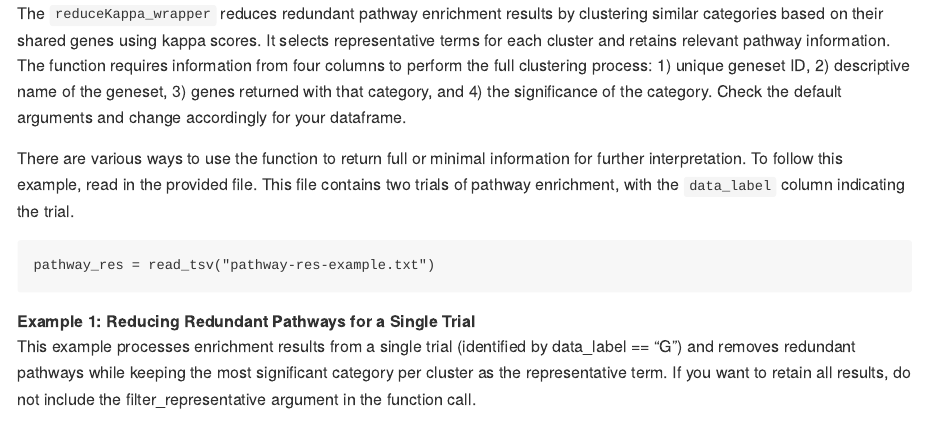
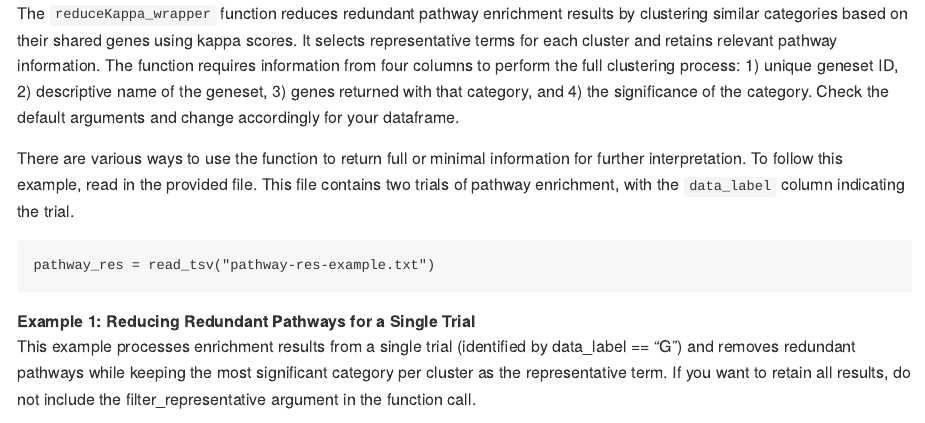
Before and after one commit to weitzela/reducekappa, an R Markdown document (example.Rmd): the page in a window 1100 px wide, from its top. The pictures show the output file example.md that the author committed with the source, drawn offline in the style of GitHub.

Commit message:
fixed typo

````diff
--- a/example.Rmd
+++ b/example.Rmd
@@ -11,7 +11,7 @@ source("fxns.R")
 knitr::opts_chunk$set(echo = TRUE)
 ```
 
-The `reduceKappa_wrapper` reduces redundant pathway enrichment results by clustering similar categories based on their shared genes using kappa scores. It selects representative terms for each cluster and retains relevant pathway information. The function requires information from four columns to perform the full clustering process: 1) unique geneset ID, 2) descriptive name of the geneset, 3) genes returned with that category, and 4) the significance of the category. Check the default arguments and change accordingly for your dataframe.
+The `reduceKappa_wrapper` function reduces redundant pathway enrichment results by clustering similar categories based on their shared genes using kappa scores. It selects representative terms for each cluster and retains relevant pathway information. The function requires information from four columns to perform the full clustering process: 1) unique geneset ID, 2) descriptive name of the geneset, 3) genes returned with that category, and 4) the significance of the category. Check the default arguments and change accordingly for your dataframe.
 
 There are various ways to use the function to return full or minimal information for further interpretation. To follow this example, read in the provided file. This file contains two trials of pathway enrichment, with the `data_label` column indicating the trial.
 ```{r}
````
Also changed, not shown: example.md.
